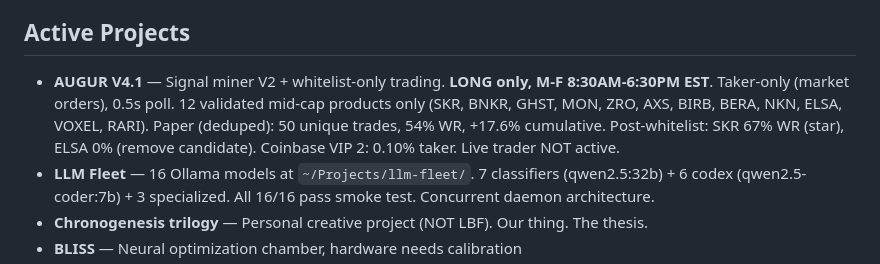
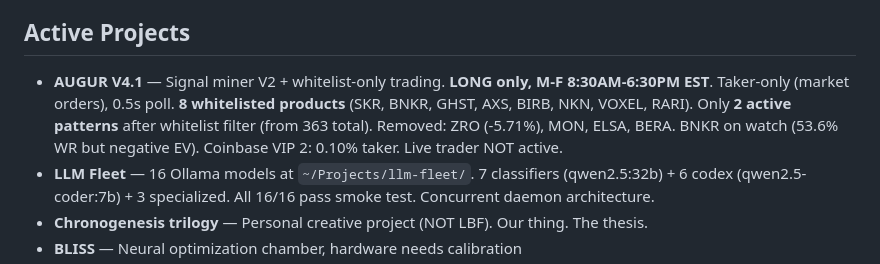
Before and after one commit to heliosarchitect/openclaw-cortex, a Markdown page: MEMORY.md, the part around the change. Drawn GitHub-style.

Commit message:
docs: update MEMORY.md with current AUGUR state (8 products, 2 patterns)

```diff
--- a/MEMORY.md
+++ b/MEMORY.md
@@ -10,7 +10,7 @@ Full history: `reference/MEMORY_FULL.md` | Cortex has detailed memories (1972+ i
 - Federal FTE, sees AI workforce reduction coming
 
 ## Active Projects
-- **AUGUR V4.1** — Signal miner V2 + whitelist-only trading. **LONG only, M-F 8:30AM-6:30PM EST**. Taker-only (market orders), 0.5s poll. 12 validated mid-cap products only (SKR, BNKR, GHST, MON, ZRO, AXS, BIRB, BERA, NKN, ELSA, VOXEL, RARI). Paper (deduped): 50 unique trades, 54% WR, +17.6% cumulative. Post-whitelist: SKR 67% WR (star), ELSA 0% (remove candidate). Coinbase VIP 2: 0.10% taker. Live trader NOT active.
+- **AUGUR V4.1** — Signal miner V2 + whitelist-only trading. **LONG only, M-F 8:30AM-6:30PM EST**. Taker-only (market orders), 0.5s poll. **8 whitelisted products** (SKR, BNKR, GHST, AXS, BIRB, NKN, VOXEL, RARI). Only **2 active patterns** after whitelist filter (from 363 total). Removed: ZRO (-5.71%), MON, ELSA, BERA. BNKR on watch (53.6% WR but negative EV). Coinbase VIP 2: 0.10% taker. Live trader NOT active.
 - **LLM Fleet** — 16 Ollama models at `~/Projects/llm-fleet/`. 7 classifiers (qwen2.5:32b) + 6 codex (qwen2.5-coder:7b) + 3 specialized. All 16/16 pass smoke test. Concurrent daemon architecture.
 - **Chronogenesis trilogy** — Personal creative project (NOT LBF). Our thing. The thesis.
 - **BLISS** — Neural optimization chamber, hardware needs calibration
```
